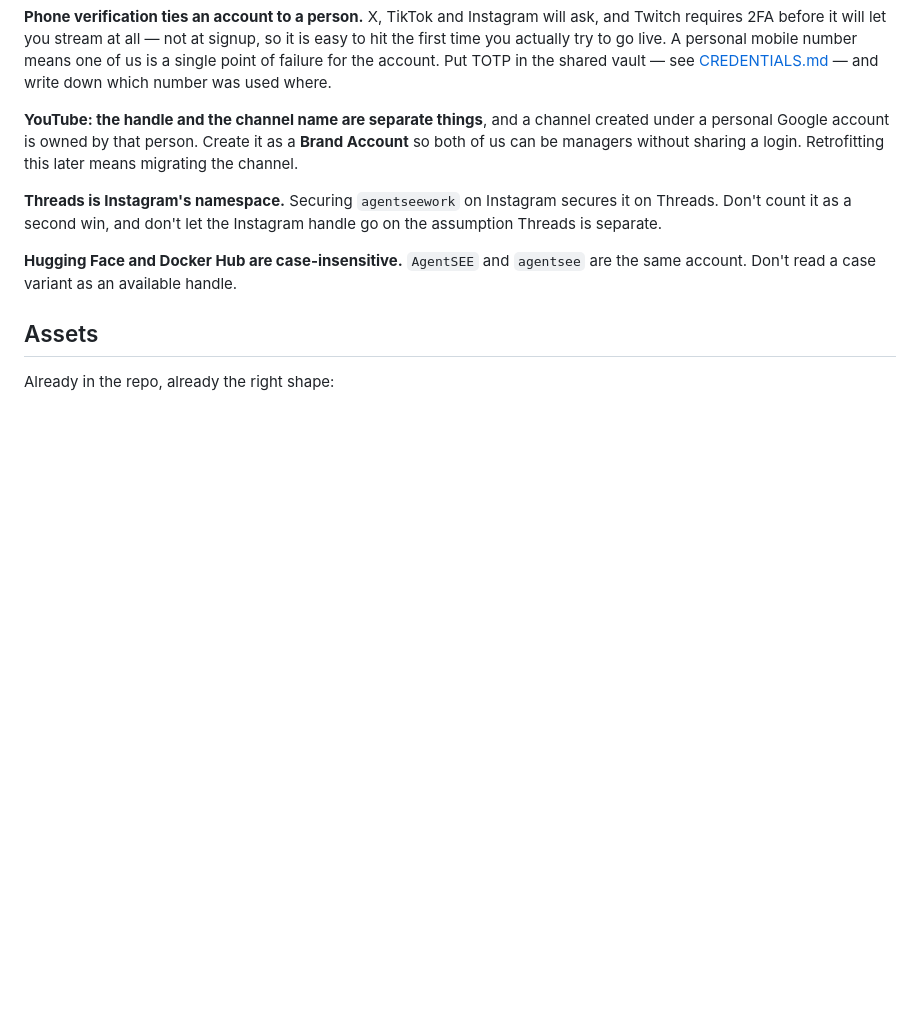
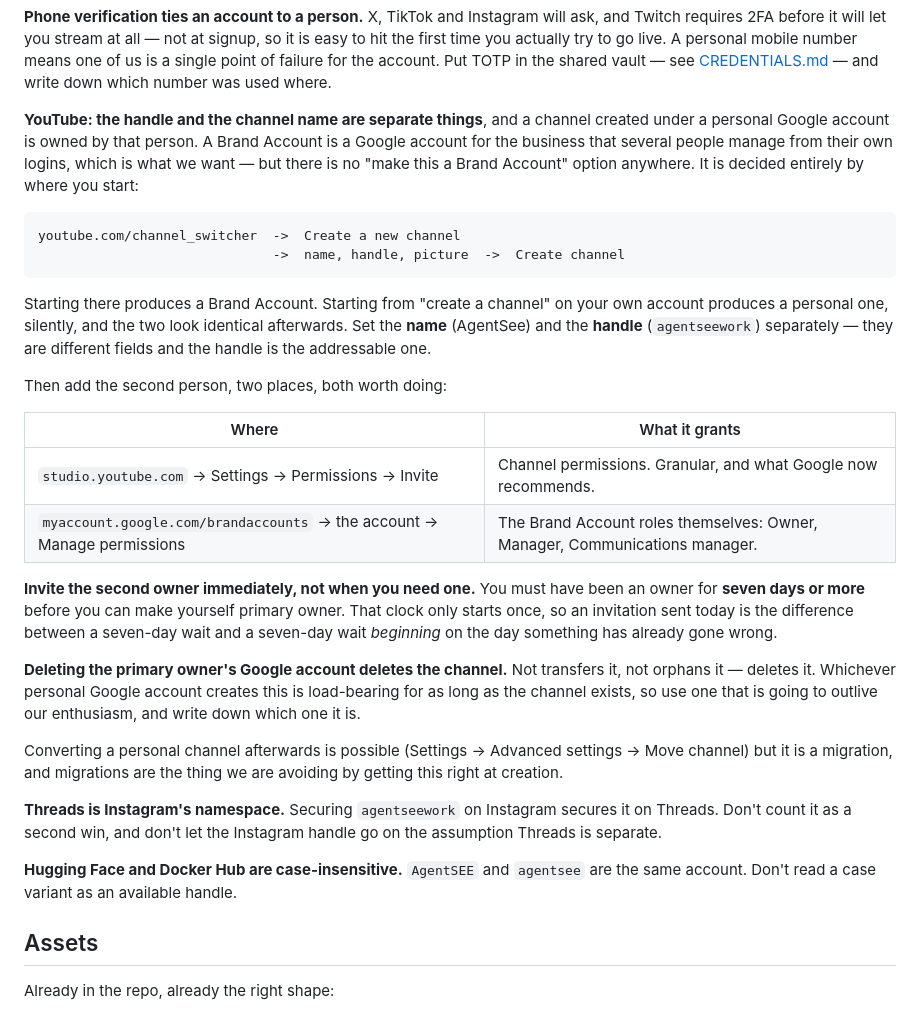
Before and after one commit to agentsee-work/agentsee.work, a Markdown page: docs/SOCIAL.md, the part around the change. Rendered like a GitHub page; blank space fills up the shorter version.

Commit message:
Say how a YouTube Brand Account is actually made
The doc said "create it as a Brand Account" as though that were a setting. It
isn't — there is no such option anywhere in the interface. It is decided by
which URL you start from: youtube.com/channel_switcher gives you one, and
creating a channel from your own account gives you a personal channel, silently,
and the two are indistinguishable afterwards.

Two facts worth having before rather than after:

  - You must have been an owner for seven days before you can become primary
    owner. So the second owner gets invited on day one, not on the day we
    discover we need them.
  - Deleting the primary owner's Google account deletes the channel outright.
    Whichever personal account creates it is load-bearing for the life of the
    channel, which is worth knowing while choosing it.

Checked against Google's own documentation rather than written from memory,
having already been wrong once this fortnight about what a platform does.

Claude-Session: https://claude.ai/code/session_01B6kUBCZHGAnDfYQfYHepAZ

```diff
--- a/docs/SOCIAL.md
+++ b/docs/SOCIAL.md
@@ -210,9 +210,40 @@ account. Put TOTP in the shared vault — see [CREDENTIALS.md](CREDENTIALS.md)
 and write down which number was used where.
 
 **YouTube: the handle and the channel name are separate things**, and a channel
-created under a personal Google account is owned by that person. Create it as a
-**Brand Account** so both of us can be managers without sharing a login.
-Retrofitting this later means migrating the channel.
+created under a personal Google account is owned by that person. A Brand Account
+is a Google account for the business that several people manage from their own
+logins, which is what we want — but there is no "make this a Brand Account"
+option anywhere. It is decided entirely by where you start:
+
+    youtube.com/channel_switcher  ->  Create a new channel
+                                  ->  name, handle, picture  ->  Create channel
+
+Starting there produces a Brand Account. Starting from "create a channel" on
+your own account produces a personal one, silently, and the two look identical
+afterwards. Set the **name** (AgentSee) and the **handle** (`agentseework`)
+separately — they are different fields and the handle is the addressable one.
+
+Then add the second person, two places, both worth doing:
+
+| Where | What it grants |
+|---|---|
+| `studio.youtube.com` → Settings → Permissions → Invite | Channel permissions. Granular, and what Google now recommends. |
+| `myaccount.google.com/brandaccounts` → the account → Manage permissions | The Brand Account roles themselves: Owner, Manager, Communications manager. |
+
+**Invite the second owner immediately, not when you need one.** You must have
+been an owner for **seven days or more** before you can make yourself primary
+owner. That clock only starts once, so an invitation sent today is the
+difference between a seven-day wait and a seven-day wait *beginning* on the day
+something has already gone wrong.
+
+**Deleting the primary owner's Google account deletes the channel.** Not
+transfers it, not orphans it — deletes it. Whichever personal Google account
+creates this is load-bearing for as long as the channel exists, so use one that
+is going to outlive our enthusiasm, and write down which one it is.
+
+Converting a personal channel afterwards is possible (Settings → Advanced
+settings → Move channel) but it is a migration, and migrations are the thing we
+are avoiding by getting this right at creation.
 
 **Threads is Instagram's namespace.** Securing `agentseework` on Instagram
 secures it on Threads. Don't count it as a second win, and don't let the
```
